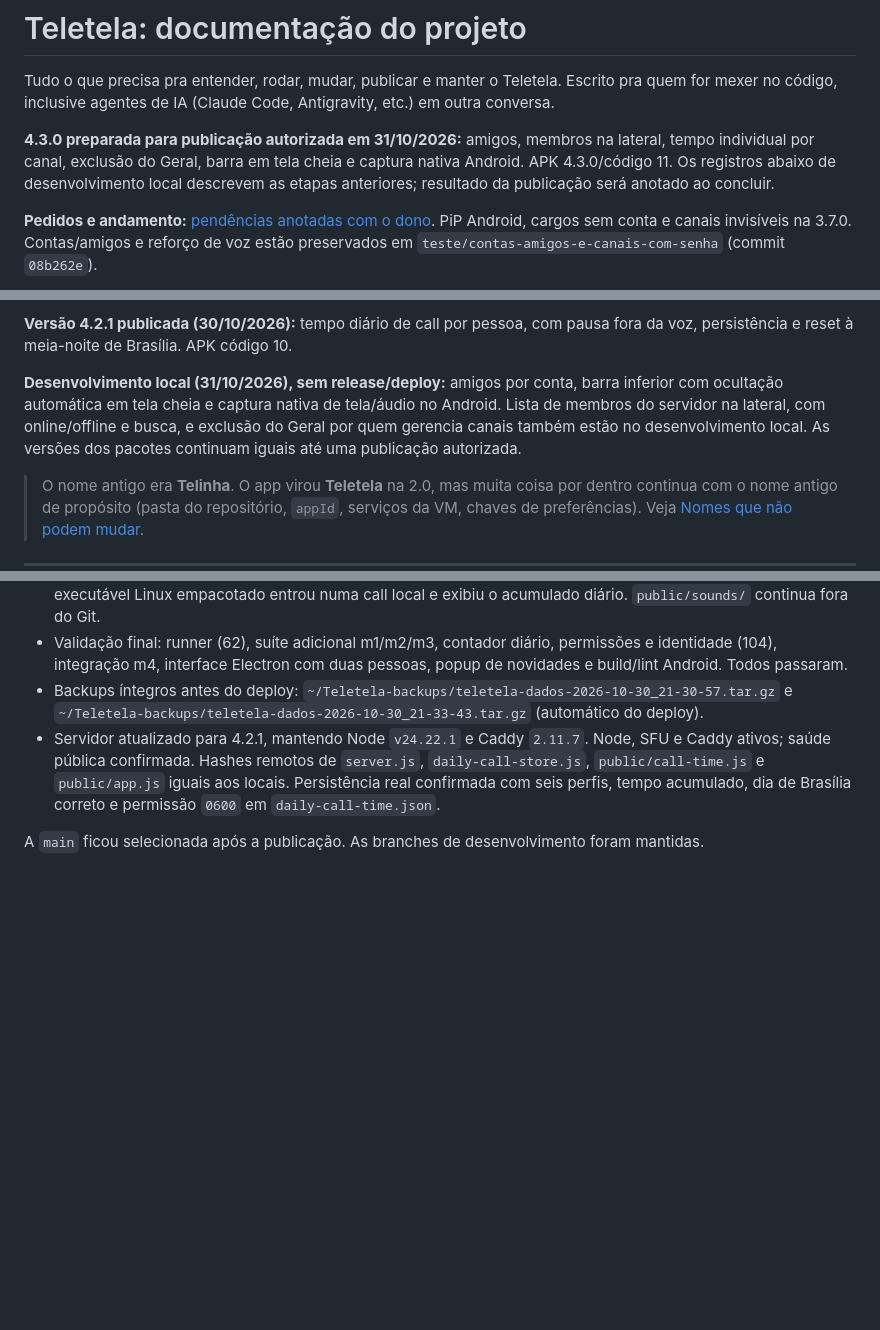
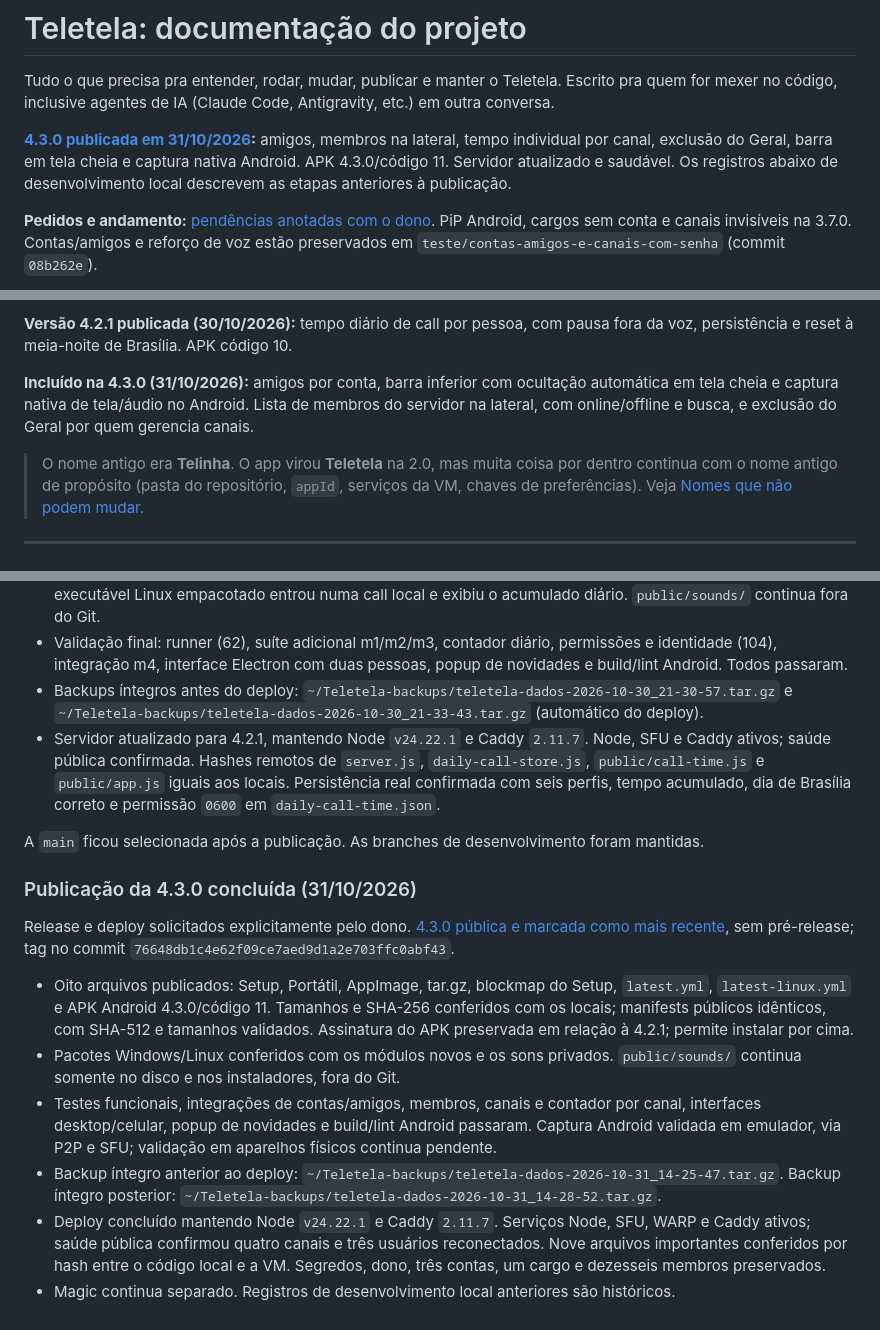
Before and after one commit to Castzzz/telinha, a Markdown page: docs/PROJETO.md, 3 parts joined by grey strips. Drawn GitHub-style; blank space fills up the shorter version.

Commit message:
Registra publicação da 4.3.0 e atualização do servidor

```diff
--- a/docs/PROJETO.md
+++ b/docs/PROJETO.md
@@ -3,10 +3,10 @@
 Tudo o que precisa pra entender, rodar, mudar, publicar e manter o Teletela. Escrito pra quem
 for mexer no código, inclusive agentes de IA (Claude Code, Antigravity, etc.) em outra conversa.
 
-**4.3.0 preparada para publicação autorizada em 31/10/2026:** amigos, membros na lateral,
-tempo individual por canal, exclusão do Geral, barra em tela cheia e captura nativa Android.
-APK 4.3.0/código 11. Os registros abaixo de desenvolvimento local descrevem as etapas
-anteriores; resultado da publicação será anotado ao concluir.
+**[4.3.0 publicada em 31/10/2026](https://github.com/Castzzz/telinha/releases/tag/v4.3.0):**
+amigos, membros na lateral, tempo individual por canal, exclusão do Geral, barra em tela
+cheia e captura nativa Android. APK 4.3.0/código 11. Servidor atualizado e saudável.
+Os registros abaixo de desenvolvimento local descrevem as etapas anteriores à publicação.
 
 **Pedidos e andamento:** [pendências anotadas com o dono](PENDENCIAS.md). PiP Android,
 cargos sem conta e canais invisíveis na 3.7.0. Contas/amigos e reforço de voz estão
@@ -25,11 +25,9 @@ abaixo sobre branches e testes locais descrevem as etapas anteriores à publica
 **Versão 4.2.1 publicada (30/10/2026):** tempo diário de call por pessoa,
 com pausa fora da voz, persistência e reset à meia-noite de Brasília. APK código 10.
 
-**Desenvolvimento local (31/10/2026), sem release/deploy:** amigos por conta, barra inferior
-com ocultação automática em tela cheia e captura nativa de tela/áudio no Android.
-Lista de membros do servidor na lateral, com online/offline e busca, e exclusão do Geral
-por quem gerencia canais também estão no desenvolvimento local.
-As versões dos pacotes continuam iguais até uma publicação autorizada.
+**Incluído na 4.3.0 (31/10/2026):** amigos por conta, barra inferior com ocultação automática
+em tela cheia e captura nativa de tela/áudio no Android. Lista de membros do servidor na
+lateral, com online/offline e busca, e exclusão do Geral por quem gerencia canais.
 
 > O nome antigo era **Telinha**. O app virou **Teletela** na 2.0, mas muita coisa por dentro
 > continua com o nome antigo de propósito (pasta do repositório, `appId`, serviços da VM,
@@ -1562,3 +1560,28 @@ integrado por fast-forward e enviado à `main`.
   e permissão `0600` em `daily-call-time.json`.
 
 A `main` ficou selecionada após a publicação. As branches de desenvolvimento foram mantidas.
+
+
+### Publicação da 4.3.0 concluída (31/10/2026)
+
+Release e deploy solicitados explicitamente pelo dono.
+[4.3.0 pública e marcada como mais recente](https://github.com/Castzzz/telinha/releases/tag/v4.3.0),
+sem pré-release; tag no commit `76648db1c4e62f09ce7aed9d1a2e703ffc0abf43`.
+
+- Oito arquivos publicados: Setup, Portátil, AppImage, tar.gz, blockmap do Setup,
+  `latest.yml`, `latest-linux.yml` e APK Android 4.3.0/código 11. Tamanhos e SHA-256
+  conferidos com os locais; manifests públicos idênticos, com SHA-512 e tamanhos validados.
+  Assinatura do APK preservada em relação à 4.2.1; permite instalar por cima.
+- Pacotes Windows/Linux conferidos com os módulos novos e os sons privados.
+  `public/sounds/` continua somente no disco e nos instaladores, fora do Git.
+- Testes funcionais, integrações de contas/amigos, membros, canais e contador por canal,
+  interfaces desktop/celular, popup de novidades e build/lint Android passaram. Captura
+  Android validada em emulador, via P2P e SFU; validação em aparelhos físicos continua pendente.
+- Backup íntegro anterior ao deploy:
+  `~/Teletela-backups/teletela-dados-2026-10-31_14-25-47.tar.gz`.
+  Backup íntegro posterior: `~/Teletela-backups/teletela-dados-2026-10-31_14-28-52.tar.gz`.
+- Deploy concluído mantendo Node `v24.22.1` e Caddy `2.11.7`. Serviços Node, SFU, WARP
+  e Caddy ativos; saúde pública confirmou quatro canais e três usuários reconectados.
+  Nove arquivos importantes conferidos por hash entre o código local e a VM.
+  Segredos, dono, três contas, um cargo e dezesseis membros preservados.
+- Magic continua separado. Registros de desenvolvimento local anteriores são históricos.
```
Also changed, not shown: docs/ANDROID.md (+7 -7 lines), docs/PENDENCIAS.md (+9 -5 lines).
